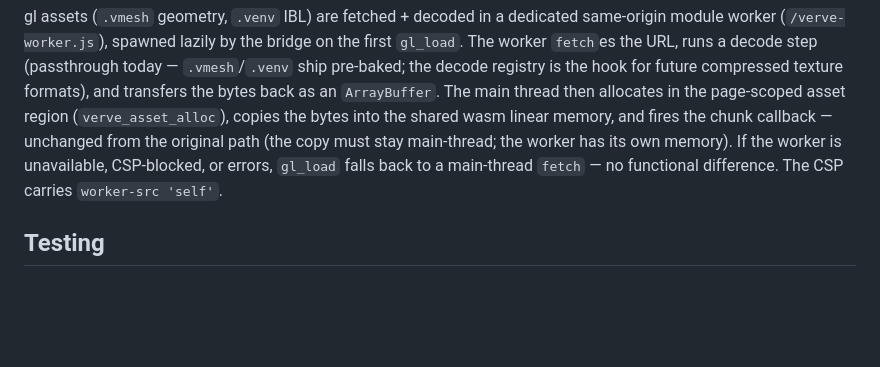
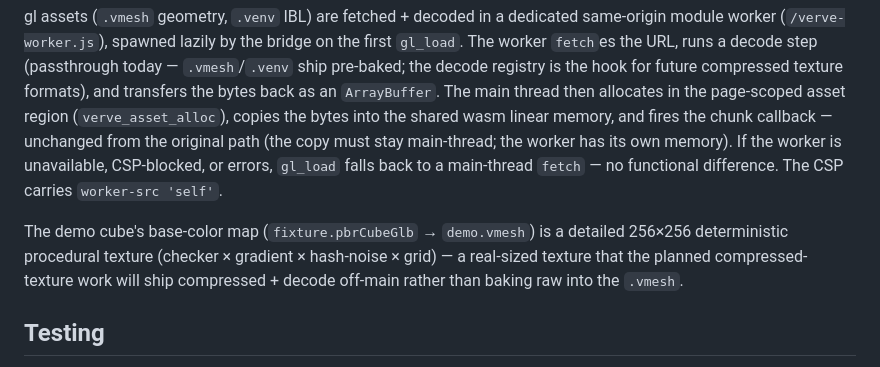
Before and after one commit to sirhco/verve, a Markdown page: docs/24-gl.md, the part around the change. GitHub-like rendering; blank space fills up the shorter version.

```diff
--- a/docs/24-gl.md
+++ b/docs/24-gl.md
@@ -1285,6 +1285,11 @@ own memory). If the worker is unavailable, CSP-blocked, or errors, `gl_load` fal
 back to a main-thread `fetch` — no functional difference. The CSP carries
 `worker-src 'self'`.
 
+The demo cube's base-color map (`fixture.pbrCubeGlb` → `demo.vmesh`) is a detailed
+256×256 deterministic procedural texture (checker × gradient × hash-noise × grid) —
+a real-sized texture that the planned compressed-texture work will ship compressed +
+decode off-main rather than baking raw into the `.vmesh`.
+
 ## Testing
 
 All engine logic tests run natively — no browser:
```
Also changed, not shown: CHANGELOG.md (+9 -0 lines).
